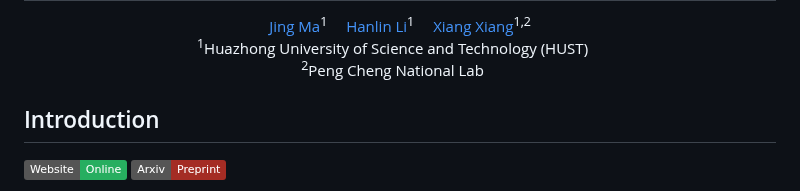
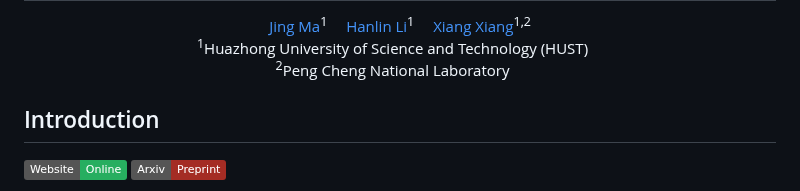
Before and after one commit to HAIV-Lab/ptta, a Markdown page: README.md, the part around the change. Rendered like a GitHub page; badges without logos.

```diff
--- a/README.md
+++ b/README.md
@@ -23,7 +23,7 @@
 >
 <sup>1</sup>Huazhong University of Science and Technology (HUST)&emsp;
 
-<sup>2</sup>Peng Cheng National Lab&emsp;
+<sup>2</sup>Peng Cheng National Laboratory&emsp;
 </div>
 
 
```
